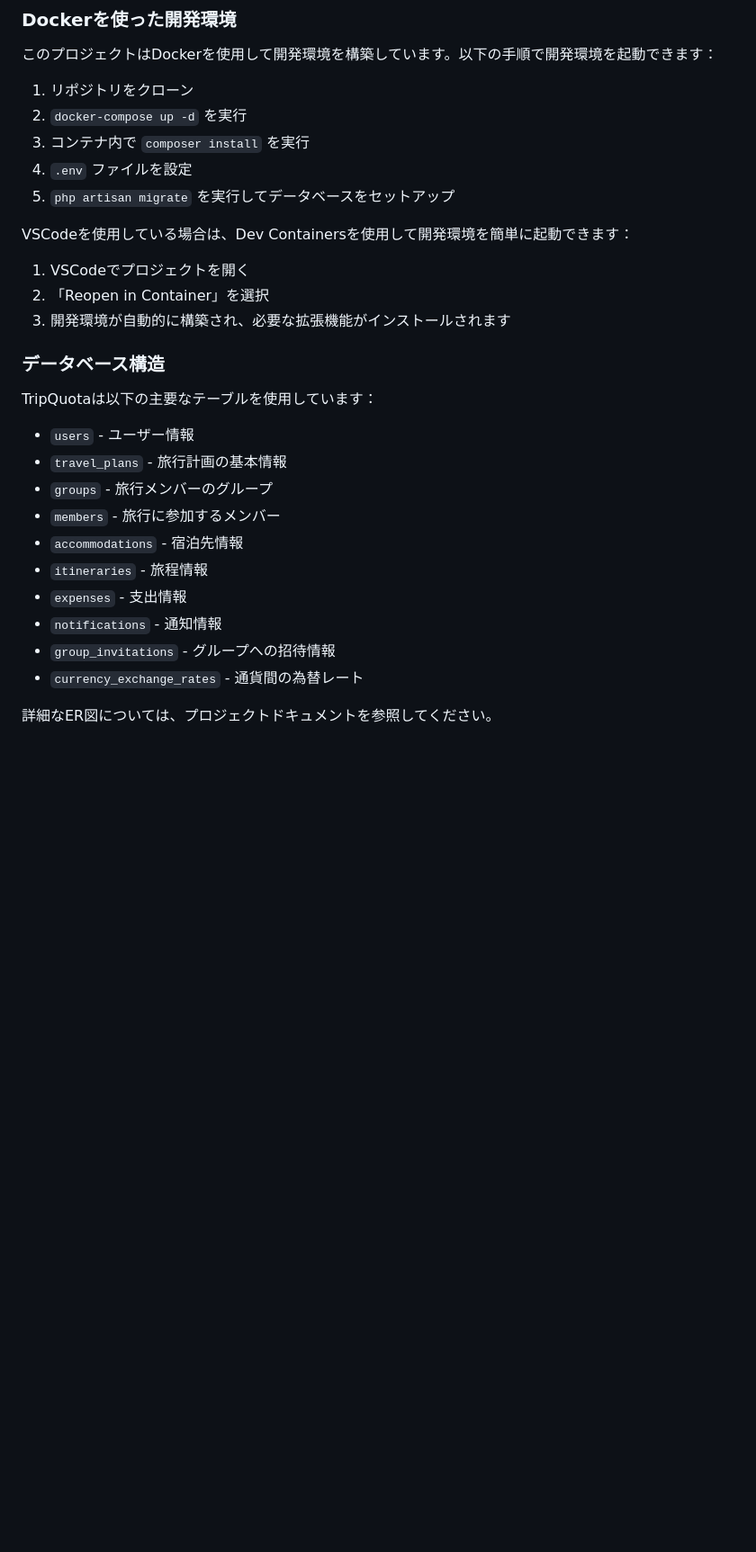
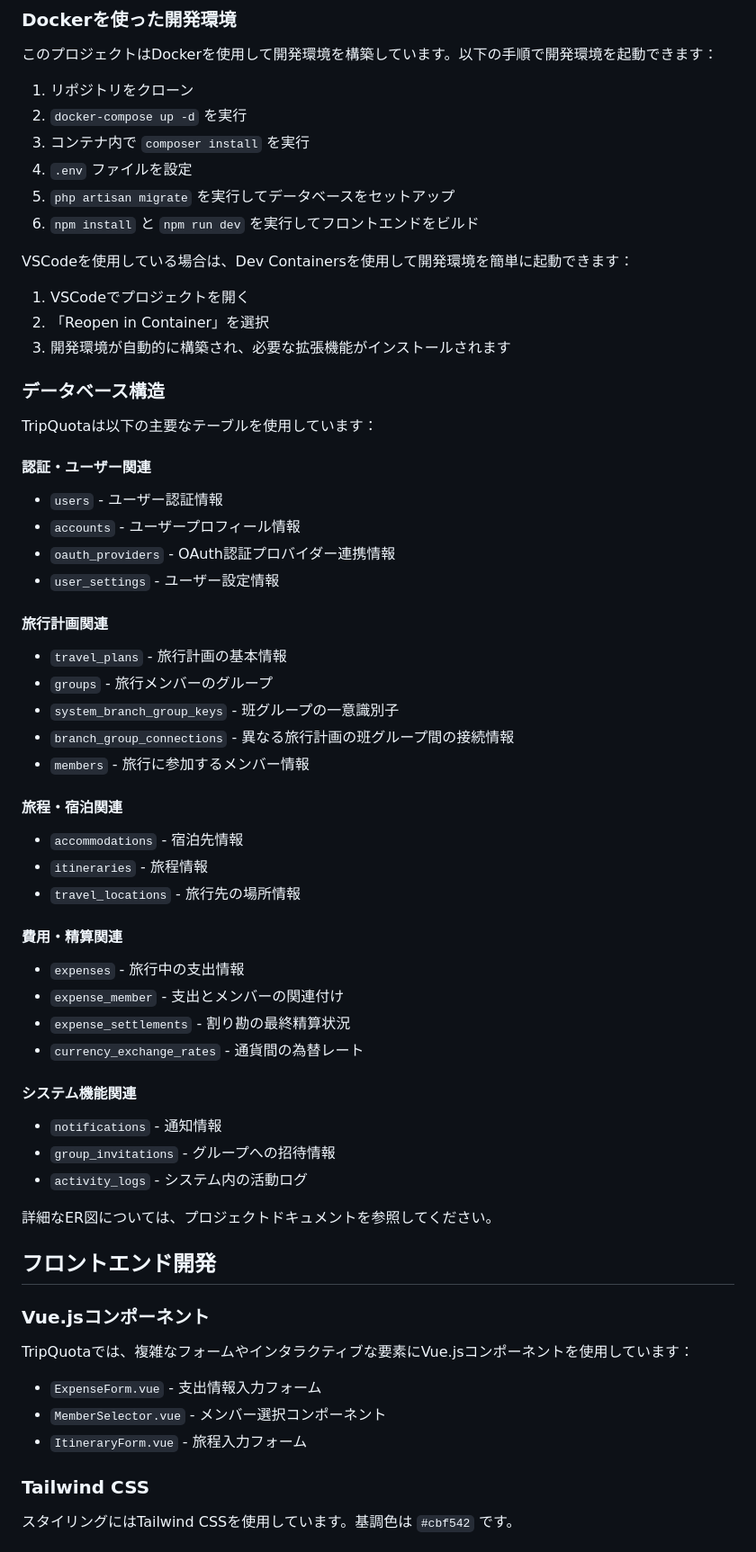
Before and after one commit to a-yasui/trip-quota, a Markdown page: README.md, the part around the change printed below. Shown: that part at 90% size. Rendered like a GitHub page; blank space fills up the shorter version.

```diff
--- a/README.md
+++ b/README.md
@@ -126,6 +161,7 @@ docker/*        # Docker設定ファイル
 3. コンテナ内で `composer install` を実行
 4. `.env` ファイルを設定
 5. `php artisan migrate` を実行してデータベースをセットアップ
+6. `npm install` と `npm run dev` を実行してフロントエンドをビルド
 
 VSCodeを使用している場合は、Dev Containersを使用して開発環境を簡単に起動できます：
 
@@ -137,15 +173,48 @@ VSCodeを使用している場合は、Dev Containersを使用して開発環境
 
 TripQuotaは以下の主要なテーブルを使用しています：
 
-- `users` - ユーザー情報
+#### 認証・ユーザー関連
+- `users` - ユーザー認証情報
+- `accounts` - ユーザープロフィール情報
+- `oauth_providers` - OAuth認証プロバイダー連携情報
+- `user_settings` - ユーザー設定情報
+
+#### 旅行計画関連
 - `travel_plans` - 旅行計画の基本情報
 - `groups` - 旅行メンバーのグループ
-- `members` - 旅行に参加するメンバー
+- `system_branch_group_keys` - 班グループの一意識別子
+- `branch_group_connections` - 異なる旅行計画の班グループ間の接続情報
+- `members` - 旅行に参加するメンバー情報
+
+#### 旅程・宿泊関連
 - `accommodations` - 宿泊先情報
 - `itineraries` - 旅程情報
-- `expenses` - 支出情報
+- `travel_locations` - 旅行先の場所情報
+
+#### 費用・精算関連
+- `expenses` - 旅行中の支出情報
+- `expense_member` - 支出とメンバーの関連付け
+- `expense_settlements` - 割り勘の最終精算状況
+- `currency_exchange_rates` - 通貨間の為替レート
+
+#### システム機能関連
 - `notifications` - 通知情報
 - `group_invitations` - グループへの招待情報
-- `currency_exchange_rates` - 通貨間の為替レート
+- `activity_logs` - システム内の活動ログ
 
 詳細なER図については、プロジェクトドキュメントを参照してください。
+
+## フロントエンド開発
+
+### Vue.jsコンポーネント
+
+TripQuotaでは、複雑なフォームやインタラクティブな要素にVue.jsコンポーネントを使用しています：
+
+- `ExpenseForm.vue` - 支出情報入力フォーム
+- `MemberSelector.vue` - メンバー選択コンポーネント
+- `ItineraryForm.vue` - 旅程入力フォーム
+
+### Tailwind CSS
+
+スタイリングにはTailwind CSSを使用しています。基調色は `#cbf542` です。
+
```
Also changed, not shown: other parts of README.md (+92 -9 lines).
